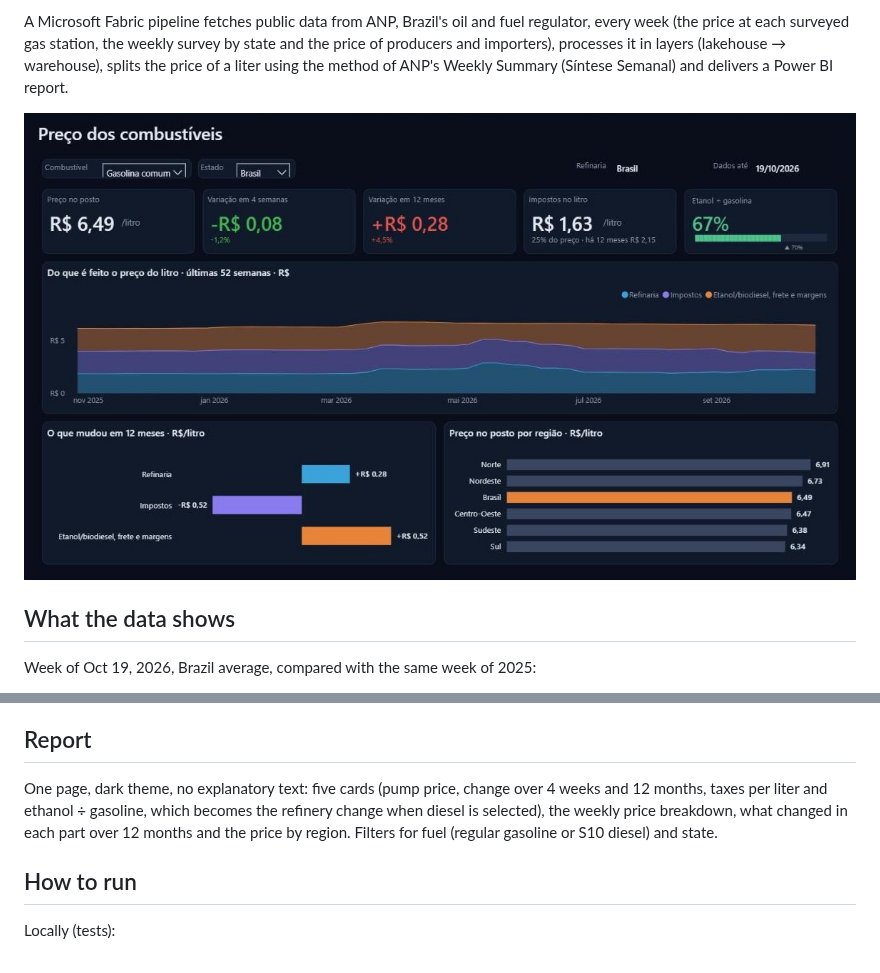
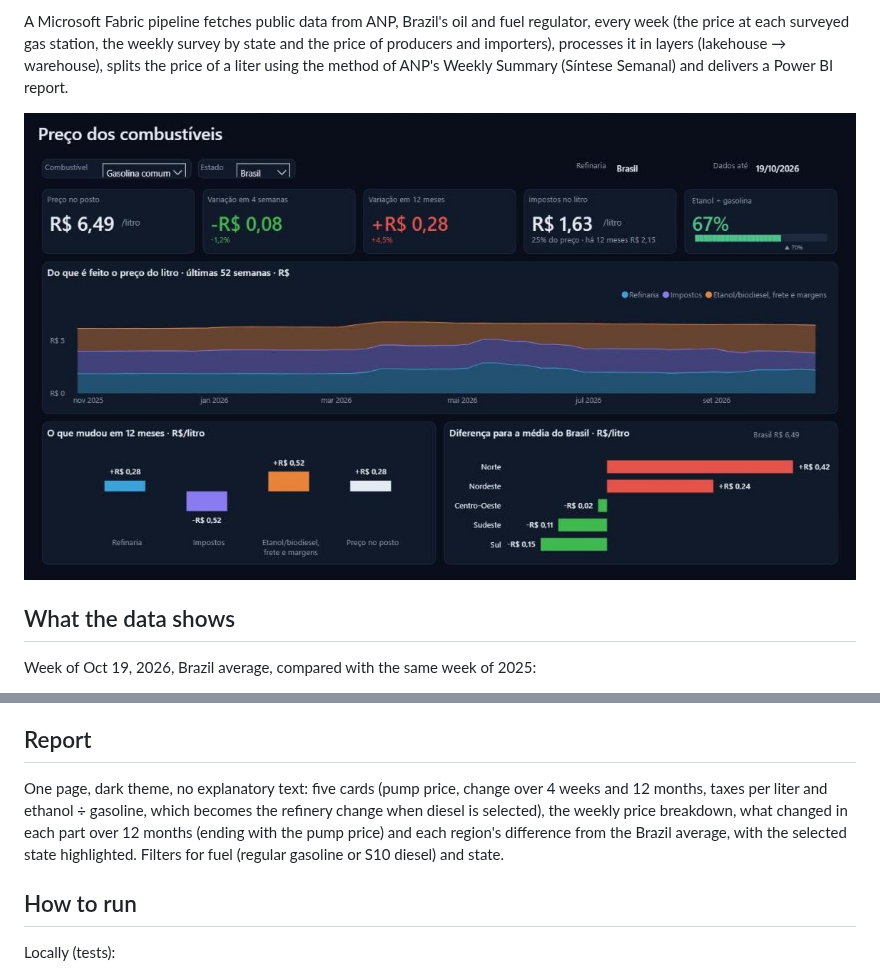
Before and after one commit to GuilhermeRostirolla/precos-combustiveis-fabric, a Markdown page: README.en.md, 2 parts joined by grey strips. Rendered like a GitHub page; pictures changed too: docs/img/visao_geral.jpg.

Commit message:
README e indicadores com os gráficos novos da faixa de baixo

```diff
--- a/README.en.md
+++ b/README.en.md
@@ -86,7 +86,7 @@ The same analysis runs for each RS city with at least 5 surveyed stations in the
 
 ## Report
 
-One page, dark theme, no explanatory text: five cards (pump price, change over 4 weeks and 12 months, taxes per liter and ethanol ÷ gasoline, which becomes the refinery change when diesel is selected), the weekly price breakdown, what changed in each part over 12 months and the price by region. Filters for fuel (regular gasoline or S10 diesel) and state.
+One page, dark theme, no explanatory text: five cards (pump price, change over 4 weeks and 12 months, taxes per liter and ethanol ÷ gasoline, which becomes the refinery change when diesel is selected), the weekly price breakdown, what changed in each part over 12 months (ending with the pump price) and each region's difference from the Brazil average, with the selected state highlighted. Filters for fuel (regular gasoline or S10 diesel) and state.
 
 ## How to run
 
```
Also changed, not shown: README.md (+1 -1 lines), docs/indicadores.md (+3 -3 lines).
